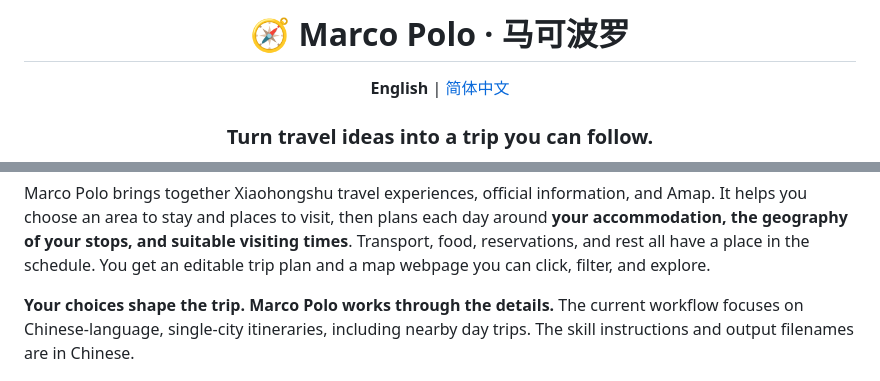
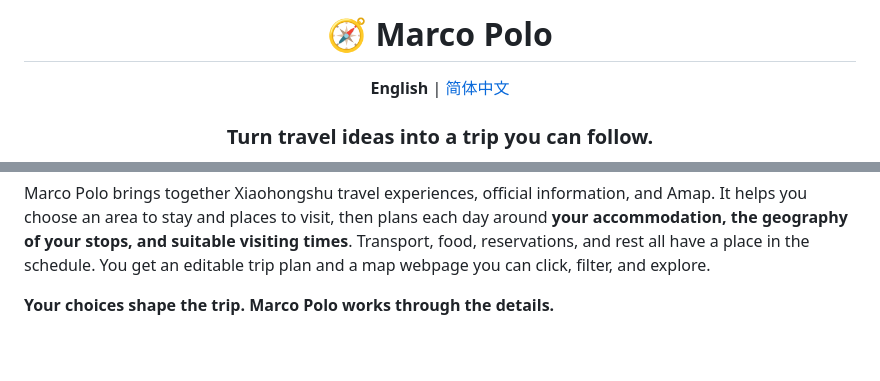
Before and after one commit to megumi-ben/marco-polo.skill, a Markdown page: README.md, 2 parts joined by grey strips. Drawn GitHub-style; blank space fills up the shorter version.

```diff
--- a/README.md
+++ b/README.md
@@ -1,6 +1,6 @@
 <div align="center">
 
-# 🧭 Marco Polo · 马可波罗
+# 🧭 Marco Polo
 
 **English** | [简体中文](README.zh-CN.md)
 
@@ -23,7 +23,7 @@ Saved plenty of travel guides? There are still decisions to connect before you l
 
 Marco Polo brings together Xiaohongshu travel experiences, official information, and Amap. It helps you choose an area to stay and places to visit, then plans each day around **your accommodation, the geography of your stops, and suitable visiting times**. Transport, food, reservations, and rest all have a place in the schedule. You get an editable trip plan and a map webpage you can click, filter, and explore.
 
-**Your choices shape the trip. Marco Polo works through the details.** The current workflow focuses on Chinese-language, single-city itineraries, including nearby day trips. The skill instructions and output filenames are in Chinese.
+**Your choices shape the trip. Marco Polo works through the details.**
 
 ![Nanjing travel map: daily routes, a timeline, and place details](assets/demo-map.png)
 
```
Also changed, not shown: other parts of README.md (+14 -17 lines), README.zh-CN.md (+1 -1 lines).
